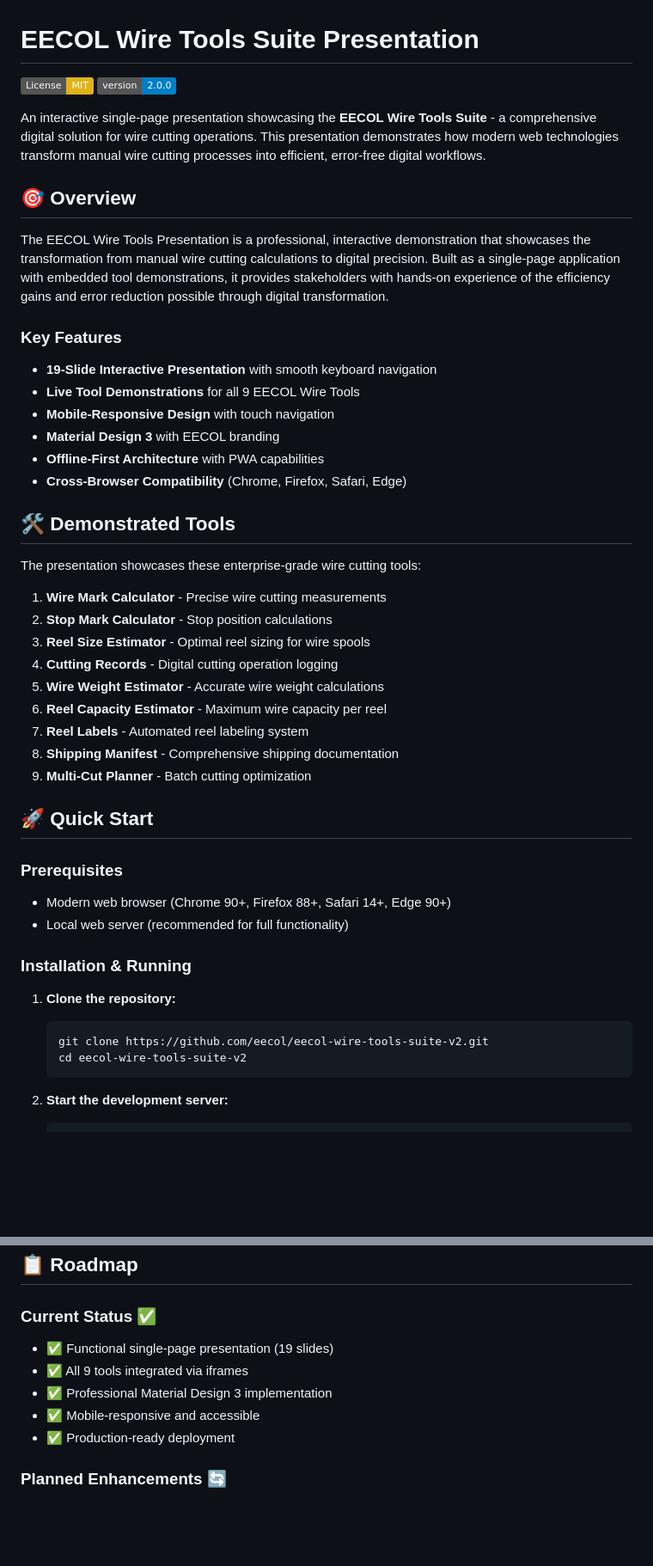
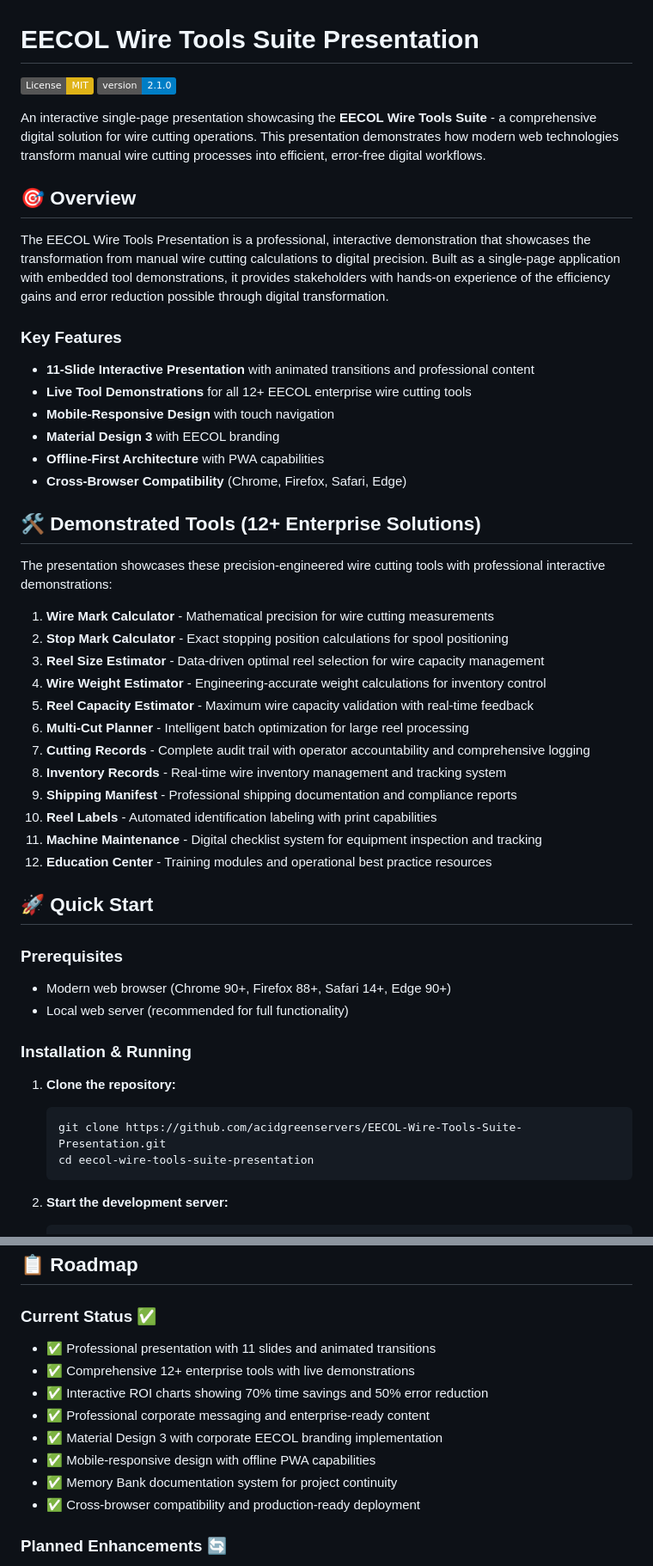
Before and after one commit to acidgreenservers/EECOL-Wire-Tools-Suite-Presentation, a Markdown page: README.md, 2 parts joined by grey strips. Shown at 86% size. GitHub-like rendering; badges without logos; blank space fills up the shorter version.

````diff
--- a/README.md
+++ b/README.md
@@ -1,7 +1,7 @@
 # EECOL Wire Tools Suite Presentation
 
 [![License: MIT](https://img.shields.io/badge/License-MIT-yellow.svg)](https://opensource.org/licenses/MIT)
-[![Version](https://img.shields.io/badge/version-2.0.0-blue.svg)](https://github.com/eecol/eecol-wire-tools-suite-v2)
+[![Version](https://img.shields.io/badge/version-2.1.0-blue.svg)](https://github.com/eecol/eecol-wire-tools-suite-v2)
 
 An interactive single-page presentation showcasing the **EECOL Wire Tools Suite** - a comprehensive digital solution for wire cutting operations. This presentation demonstrates how modern web technologies transform manual wire cutting processes into efficient, error-free digital workflows.
 
@@ -10,26 +10,29 @@ An interactive single-page presentation showcasing the **EECOL Wire Tools Suite*
 The EECOL Wire Tools Presentation is a professional, interactive demonstration that showcases the transformation from manual wire cutting calculations to digital precision. Built as a single-page application with embedded tool demonstrations, it provides stakeholders with hands-on experience of the efficiency gains and error reduction possible through digital transformation.
 
 ### Key Features
-- **19-Slide Interactive Presentation** with smooth keyboard navigation
-- **Live Tool Demonstrations** for all 9 EECOL Wire Tools
+- **11-Slide Interactive Presentation** with animated transitions and professional content
+- **Live Tool Demonstrations** for all 12+ EECOL enterprise wire cutting tools
 - **Mobile-Responsive Design** with touch navigation
 - **Material Design 3** with EECOL branding
 - **Offline-First Architecture** with PWA capabilities
 - **Cross-Browser Compatibility** (Chrome, Firefox, Safari, Edge)
 
-## 🛠️ Demonstrated Tools
+## 🛠️ Demonstrated Tools (12+ Enterprise Solutions)
 
-The presentation showcases these enterprise-grade wire cutting tools:
+The presentation showcases these precision-engineered wire cutting tools with professional interactive demonstrations:
 
-1. **Wire Mark Calculator** - Precise wire cutting measurements
-2. **Stop Mark Calculator** - Stop position calculations
-3. **Reel Size Estimator** - Optimal reel sizing for wire spools
-4. **Cutting Records** - Digital cutting operation logging
-5. **Wire Weight Estimator** - Accurate wire weight calculations
-6. **Reel Capacity Estimator** - Maximum wire capacity per reel
-7. **Reel Labels** - Automated reel labeling system
-8. **Shipping Manifest** - Comprehensive shipping documentation
-9. **Multi-Cut Planner** - Batch cutting optimization
+1. **Wire Mark Calculator** - Mathematical precision for wire cutting measurements
+2. **Stop Mark Calculator** - Exact stopping position calculations for spool positioning
+3. **Reel Size Estimator** - Data-driven optimal reel selection for wire capacity management
+4. **Wire Weight Estimator** - Engineering-accurate weight calculations for inventory control
+5. **Reel Capacity Estimator** - Maximum wire capacity validation with real-time feedback
+6. **Multi-Cut Planner** - Intelligent batch optimization for large reel processing
+7. **Cutting Records** - Complete audit trail with operator accountability and comprehensive logging
+8. **Inventory Records** - Real-time wire inventory management and tracking system
+9. **Shipping Manifest** - Professional shipping documentation and compliance reports
+10. **Reel Labels** - Automated identification labeling with print capabilities
+11. **Machine Maintenance** - Digital checklist system for equipment inspection and tracking
+12. **Education Center** - Training modules and operational best practice resources
 
 ## 🚀 Quick Start
 
@@ -41,8 +44,8 @@ The presentation showcases these enterprise-grade wire cutting tools:
 
 1. **Clone the repository:**
    ```bash
-   git clone https://github.com/eecol/eecol-wire-tools-suite-v2.git
-   cd eecol-wire-tools-suite-v2
+   git clone https://github.com/acidgreenservers/EECOL-Wire-Tools-Suite-Presentation.git
+   cd eecol-wire-tools-suite-presentation
    ```
 
 2. **Start the development server:**
@@ -156,11 +170,14 @@ npm run cypress    # Open Cypress for E2E testing
 ## 📋 Roadmap
 
 ### Current Status ✅
-- ✅ Functional single-page presentation (19 slides)
-- ✅ All 9 tools integrated via iframes
-- ✅ Professional Material Design 3 implementation
-- ✅ Mobile-responsive and accessible
-- ✅ Production-ready deployment
+- ✅ Professional presentation with 11 slides and animated transitions
+- ✅ Comprehensive 12+ enterprise tools with live demonstrations
+- ✅ Interactive ROI charts showing 70% time savings and 50% error reduction
+- ✅ Professional corporate messaging and enterprise-ready content
+- ✅ Material Design 3 with corporate EECOL branding implementation
+- ✅ Mobile-responsive design with offline PWA capabilities
+- ✅ Memory Bank documentation system for project continuity
+- ✅ Cross-browser compatibility and production-ready deployment
 
 ### Planned Enhancements 🔄
 - **Direct Tool Integration**: Replace iframes with embedded components for enhanced interactivity
````
Also changed, not shown: other parts of README.md (+36 -25 lines).
